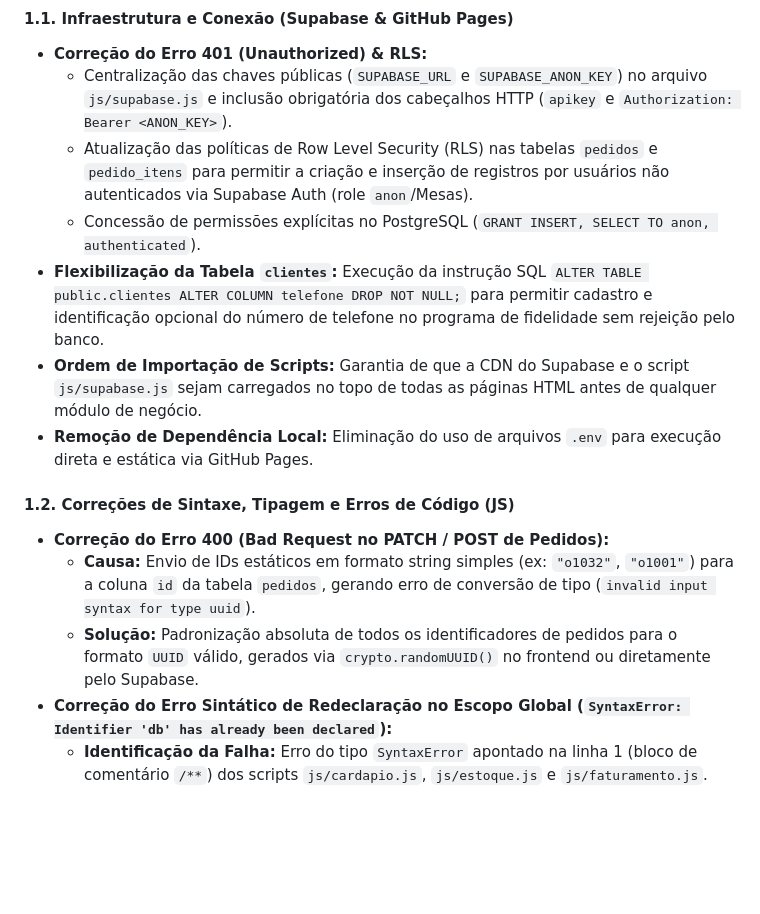
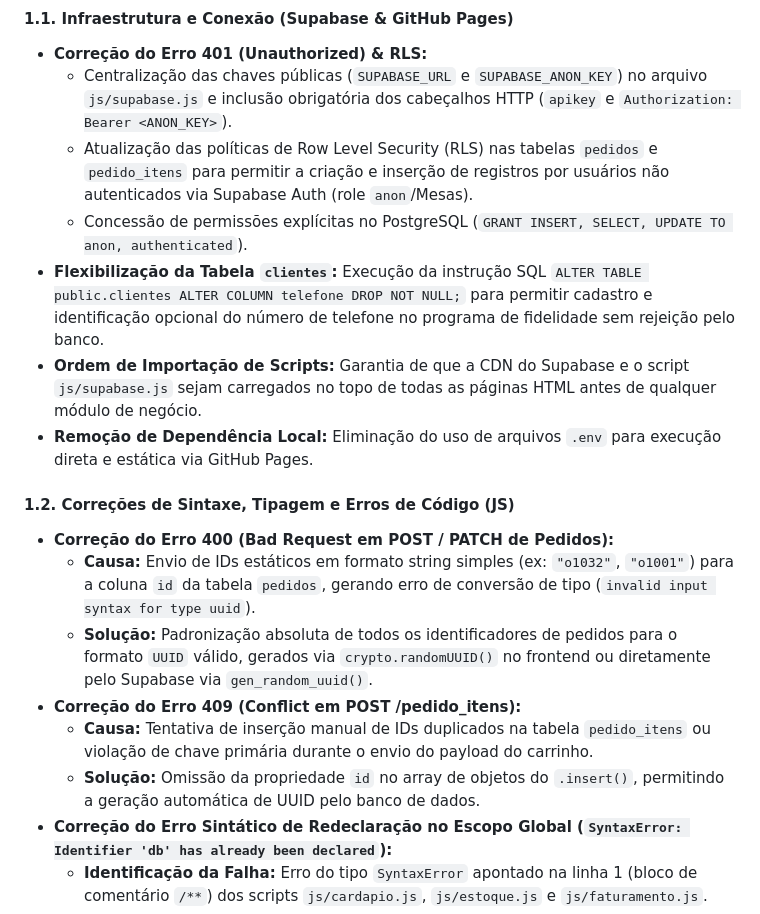
Before and after one commit to NeoOrder-AYJP/NeoOrder, a Markdown page: backlog.md, the part around the change. Rendered like a GitHub page; blank space fills up the shorter version.

```diff
--- a/backlog.md
+++ b/backlog.md
@@ -65,15 +65,18 @@ Abaixo está a quebra organizada do desenvolvimento do projeto em tarefas sequen
 - **Correção do Erro 401 (Unauthorized) & RLS:**
   - Centralização das chaves públicas (`SUPABASE_URL` e `SUPABASE_ANON_KEY`) no arquivo `js/supabase.js` e inclusão obrigatória dos cabeçalhos HTTP (`apikey` e `Authorization: Bearer <ANON_KEY>`).
   - Atualização das políticas de Row Level Security (RLS) nas tabelas `pedidos` e `pedido_itens` para permitir a criação e inserção de registros por usuários não autenticados via Supabase Auth (role `anon`/Mesas).
-  - Concessão de permissões explícitas no PostgreSQL (`GRANT INSERT, SELECT TO anon, authenticated`).
+  - Concessão de permissões explícitas no PostgreSQL (`GRANT INSERT, SELECT, UPDATE TO anon, authenticated`).
 - **Flexibilização da Tabela `clientes`:** Execução da instrução SQL `ALTER TABLE public.clientes ALTER COLUMN telefone DROP NOT NULL;` para permitir cadastro e identificação opcional do número de telefone no programa de fidelidade sem rejeição pelo banco.
 - **Ordem de Importação de Scripts:** Garantia de que a CDN do Supabase e o script `js/supabase.js` sejam carregados no topo de todas as páginas HTML antes de qualquer módulo de negócio.
 - **Remoção de Dependência Local:** Eliminação do uso de arquivos `.env` para execução direta e estática via GitHub Pages.
 
 #### 1.2. Correções de Sintaxe, Tipagem e Erros de Código (JS)
-- **Correção do Erro 400 (Bad Request no PATCH / POST de Pedidos):**
+- **Correção do Erro 400 (Bad Request em POST / PATCH de Pedidos):**
   - **Causa:** Envio de IDs estáticos em formato string simples (ex: `"o1032"`, `"o1001"`) para a coluna `id` da tabela `pedidos`, gerando erro de conversão de tipo (`invalid input syntax for type uuid`).
-  - **Solução:** Padronização absoluta de todos os identificadores de pedidos para o formato `UUID` válido, gerados via `crypto.randomUUID()` no frontend ou diretamente pelo Supabase.
+  - **Solução:** Padronização absoluta de todos os identificadores de pedidos para o formato `UUID` válido, gerados via `crypto.randomUUID()` no frontend ou diretamente pelo Supabase via `gen_random_uuid()`.
+- **Correção do Erro 409 (Conflict em POST /pedido_itens):**
+  - **Causa:** Tentativa de inserção manual de IDs duplicados na tabela `pedido_itens` ou violação de chave primária durante o envio do payload do carrinho.
+  - **Solução:** Omissão da propriedade `id` no array de objetos do `.insert()`, permitindo a geração automática de UUID pelo banco de dados.
 - **Correção do Erro Sintático de Redeclaração no Escopo Global (`SyntaxError: Identifier 'db' has already been declared`):**
   - **Identificação da Falha:** Erro do tipo `SyntaxError` apontado na linha 1 (bloco de comentário `/**`) dos scripts `js/cardapio.js`, `js/estoque.js` e `js/faturamento.js`.
   - **Tipo de Erro:** Exceção de análise sintática em tempo de compilação/parsing decorrente do *hoisting* e colisão de nomes de identificadores (`db`) declarados via `const` ou `let` no escopo global através da inclusão múltipla de scripts HTML.
```
